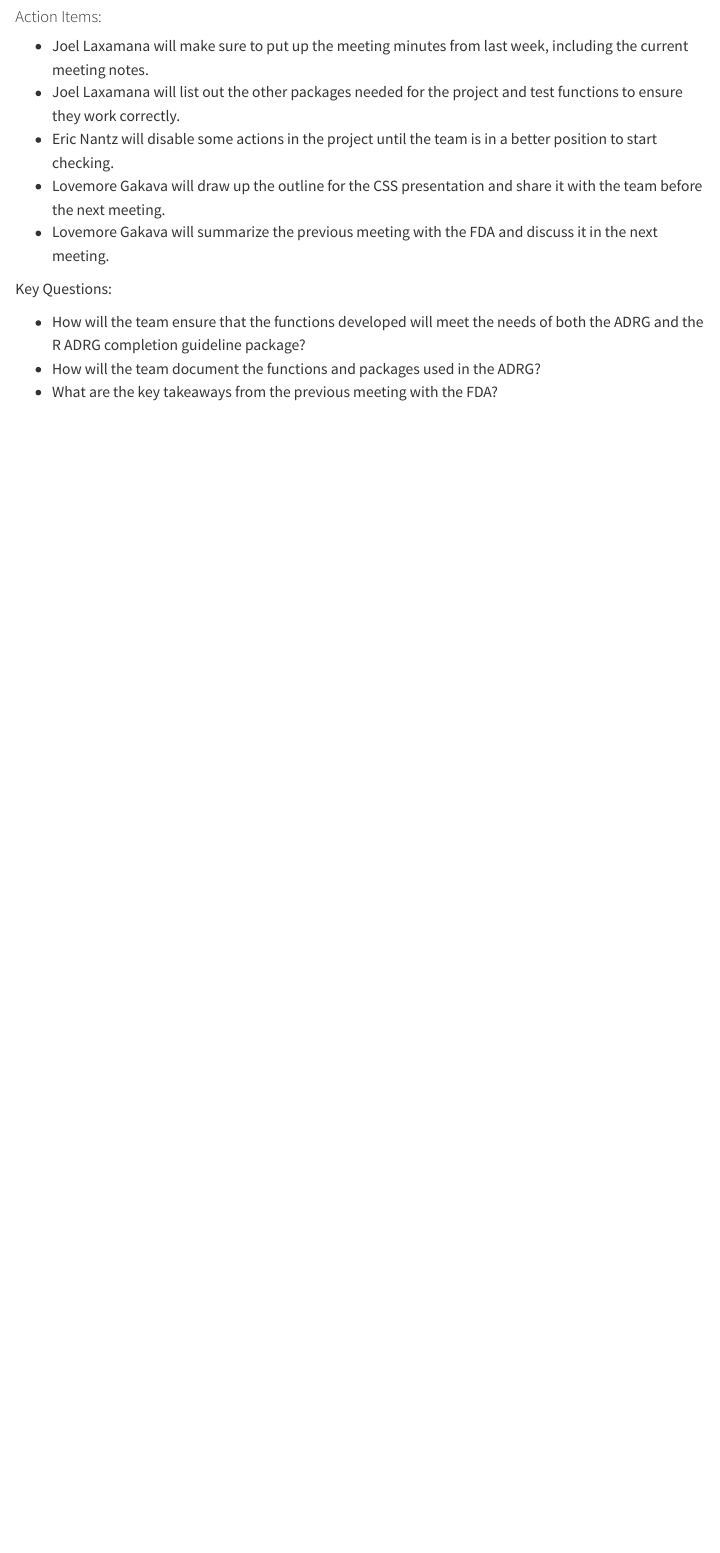
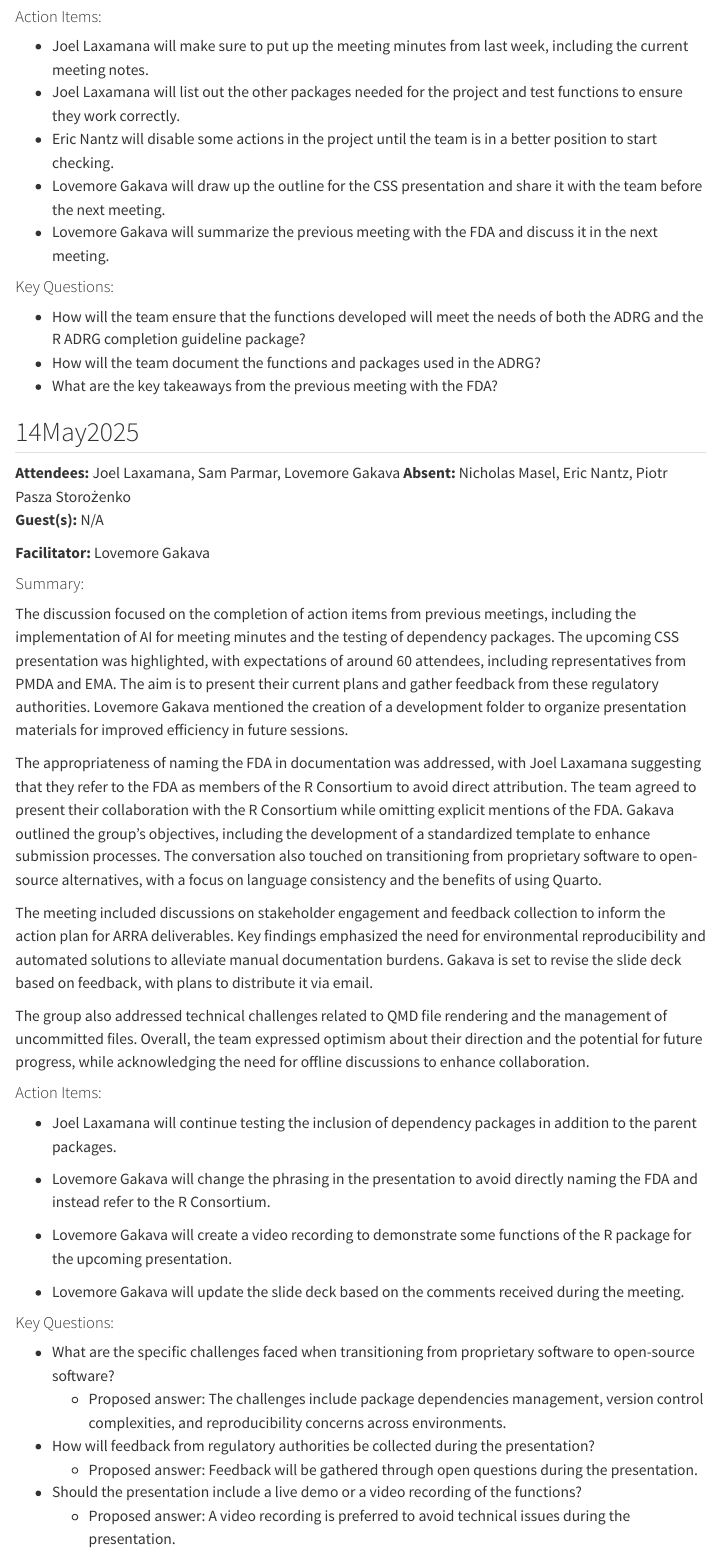
Before and after one commit to phuse-org/OSDocuMeta, a Quarto document (minutes.qmd): the page in a window 1100 px wide, from 2620 px down. Rendered offline with R 4.5, knitr and Pandoc in place of Quarto, with nearby package versions; menus at the side of the page are left out.

Commit message:
updated minutes for 14may2025

```diff
--- a/minutes.qmd
+++ b/minutes.qmd
@@ -974,8 +974,44 @@ L Gakava encouraged the use of RStudio and R Markdown for documentation, while t
 -   Lovemore Gakava will draw up the outline for the CSS presentation and share it with the team before the next meeting.
 -   Lovemore Gakava will summarize the previous meeting with the FDA and discuss it in the next meeting.
 
-Key Questions:
+#### Key Questions:
 
 -   How will the team ensure that the functions developed will meet the needs of both the ADRG and the R ADRG completion guideline package?
 -   How will the team document the functions and packages used in the ADRG?
 -   What are the key takeaways from the previous meeting with the FDA?
+
+## 14May2025
+
+**Attendees:** Joel Laxamana, Sam Parmar, Lovemore Gakava **Absent:** Nicholas Masel, Eric Nantz, Piotr Pasza Storożenko\
+**Guest(s):** N/A
+
+**Facilitator:** Lovemore Gakava
+
+#### Summary:
+
+The discussion focused on the completion of action items from previous meetings, including the implementation of AI for meeting minutes and the testing of dependency packages. The upcoming CSS presentation was highlighted, with expectations of around 60 attendees, including representatives from PMDA and EMA. The aim is to present their current plans and gather feedback from these regulatory authorities. Lovemore Gakava mentioned the creation of a development folder to organize presentation materials for improved efficiency in future sessions.
+
+The appropriateness of naming the FDA in documentation was addressed, with Joel Laxamana suggesting that they refer to the FDA as members of the R Consortium to avoid direct attribution. The team agreed to present their collaboration with the R Consortium while omitting explicit mentions of the FDA. Gakava outlined the group's objectives, including the development of a standardized template to enhance submission processes. The conversation also touched on transitioning from proprietary software to open-source alternatives, with a focus on language consistency and the benefits of using Quarto.
+
+The meeting included discussions on stakeholder engagement and feedback collection to inform the action plan for ARRA deliverables. Key findings emphasized the need for environmental reproducibility and automated solutions to alleviate manual documentation burdens. Gakava is set to revise the slide deck based on feedback, with plans to distribute it via email.
+
+The group also addressed technical challenges related to QMD file rendering and the management of uncommitted files. Overall, the team expressed optimism about their direction and the potential for future progress, while acknowledging the need for offline discussions to enhance collaboration.
+
+#### Action Items:
+
+-   Joel Laxamana will continue testing the inclusion of dependency packages in addition to the parent packages.
+
+-   Lovemore Gakava will change the phrasing in the presentation to avoid directly naming the FDA and instead refer to the R Consortium.
+
+-   Lovemore Gakava will create a video recording to demonstrate some functions of the R package for the upcoming presentation.
+
+-   Lovemore Gakava will update the slide deck based on the comments received during the meeting.
+
+#### Key Questions:
+
+-   What are the specific challenges faced when transitioning from proprietary software to open-source software?
+    -   Proposed answer: The challenges include package dependencies management, version control complexities, and reproducibility concerns across environments.
+-   How will feedback from regulatory authorities be collected during the presentation?
+    -   Proposed answer: Feedback will be gathered through open questions during the presentation.
+-   Should the presentation include a live demo or a video recording of the functions?
+    -   Proposed answer: A video recording is preferred to avoid technical issues during the presentation.
```
